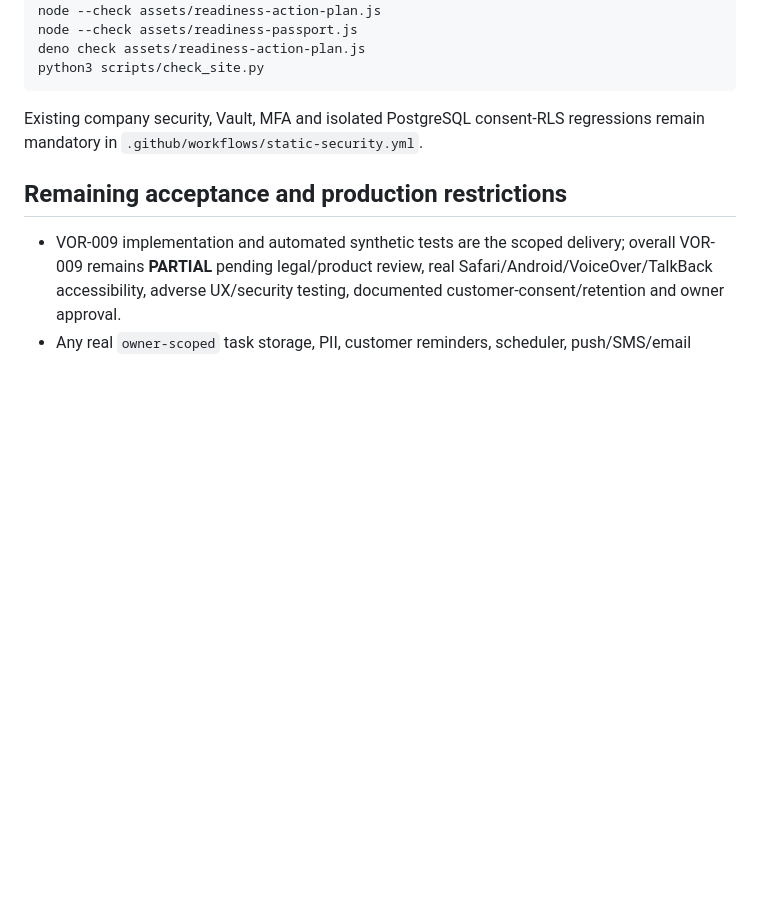
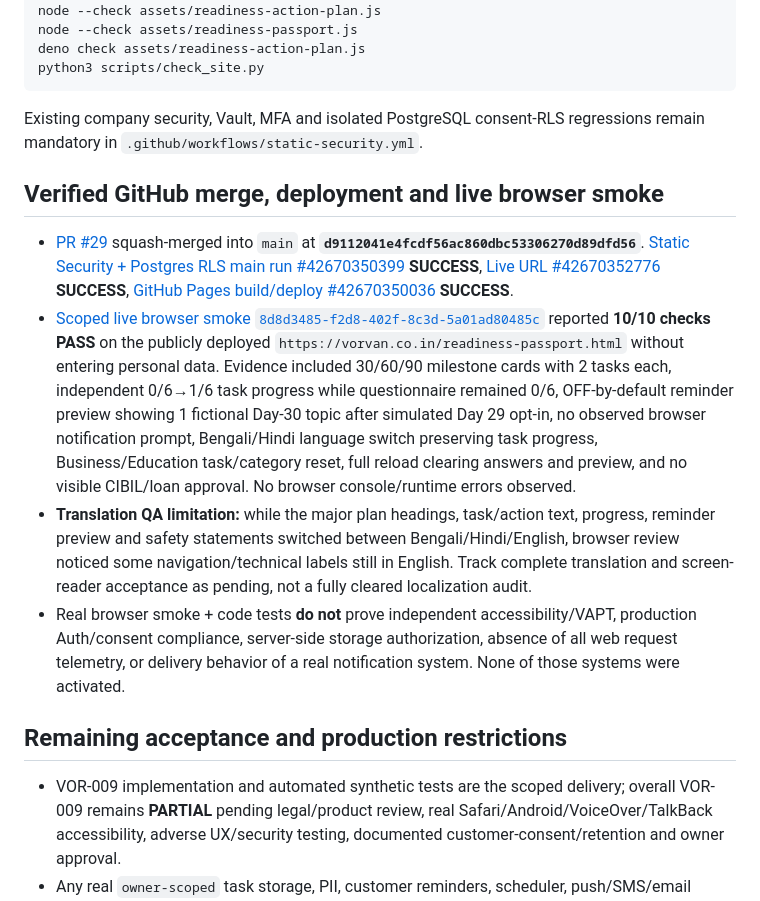
Before and after one commit to gobindatlkdr-cloud/vorvan-website, a Markdown page: docs/M1_VOR009_90_DAY_ACTION_PLAN_20261109.md, the part around the change. Drawn GitHub-style; blank space fills up the shorter version.

```diff
--- a/docs/M1_VOR009_90_DAY_ACTION_PLAN_20261109.md
+++ b/docs/M1_VOR009_90_DAY_ACTION_PLAN_20261109.md
@@ -58,6 +58,13 @@ python3 scripts/check_site.py
 
 Existing company security, Vault, MFA and isolated PostgreSQL consent-RLS regressions remain mandatory in `.github/workflows/static-security.yml`.
 
+## Verified GitHub merge, deployment and live browser smoke
+
+- [PR #29](https://github.com/gobindatlkdr-cloud/vorvan-website/pull/29) squash-merged into `main` at **`d9112041e4fcdf56ac860dbc53306270d89dfd56`**. [Static Security + Postgres RLS main run #42670350399](https://github.com/gobindatlkdr-cloud/vorvan-website/actions/runs/42670350399) **SUCCESS**, [Live URL #42670352776](https://github.com/gobindatlkdr-cloud/vorvan-website/actions/runs/42670352776) **SUCCESS**, [GitHub Pages build/deploy #42670350036](https://github.com/gobindatlkdr-cloud/vorvan-website/actions/runs/42670350036) **SUCCESS**.
+- [Scoped live browser smoke `8d8d3485-f2d8-402f-8c3d-5a01ad80485c`](https://agent.tinyfish.ai/runs/8d8d3485-f2d8-402f-8c3d-5a01ad80485c) reported **10/10 checks PASS** on the publicly deployed `https://vorvan.co.in/readiness-passport.html` without entering personal data. Evidence included 30/60/90 milestone cards with 2 tasks each, independent 0/6→1/6 task progress while questionnaire remained 0/6, OFF-by-default reminder preview showing 1 fictional Day-30 topic after simulated Day 29 opt-in, no observed browser notification prompt, Bengali/Hindi language switch preserving task progress, Business/Education task/category reset, full reload clearing answers and preview, and no visible CIBIL/loan approval. No browser console/runtime errors observed.
+- **Translation QA limitation:** while the major plan headings, task/action text, progress, reminder preview and safety statements switched between Bengali/Hindi/English, browser review noticed some navigation/technical labels still in English. Track complete translation and screen-reader acceptance as pending, not a fully cleared localization audit.
+- Real browser smoke + code tests **do not** prove independent accessibility/VAPT, production Auth/consent compliance, server-side storage authorization, absence of all web request telemetry, or delivery behavior of a real notification system. None of those systems were activated.
+
 ## Remaining acceptance and production restrictions
 
 - VOR-009 implementation and automated synthetic tests are the scoped delivery; overall VOR-009 remains **PARTIAL** pending legal/product review, real Safari/Android/VoiceOver/TalkBack accessibility, adverse UX/security testing, documented customer-consent/retention and owner approval.
```
Also changed, not shown: docs/VORVAN_MILESTONE_PENDING_LEDGER.md (+2 -2 lines).
